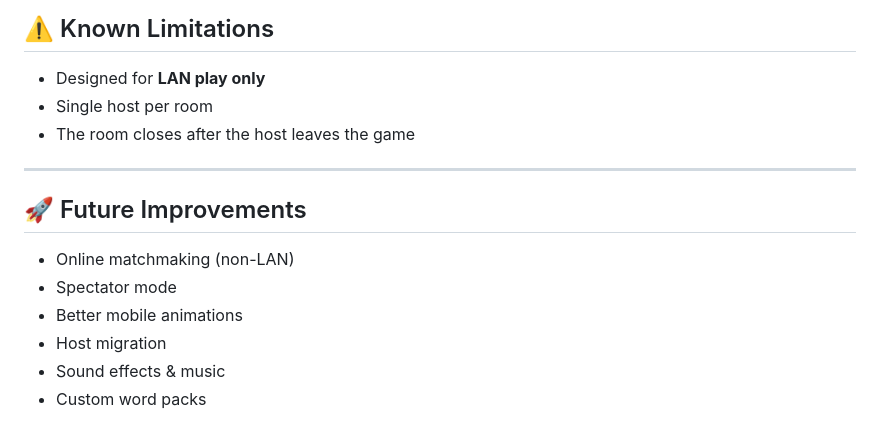
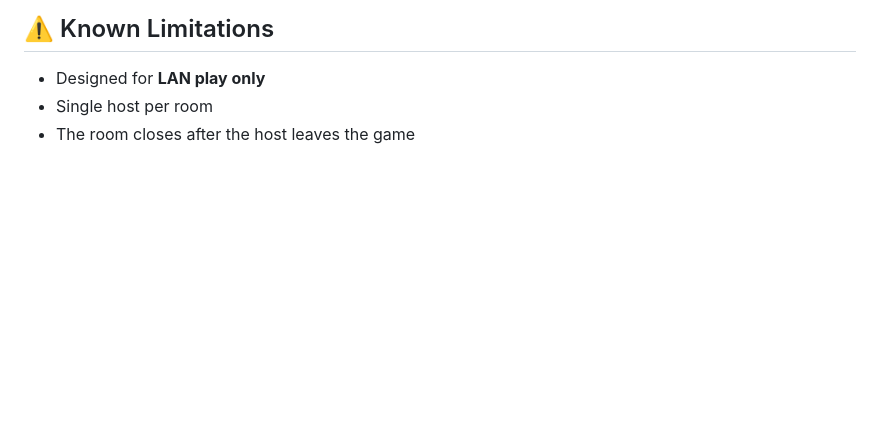
Before and after one commit to michellerivk/Couch-Codes, a Markdown page: README.md, the part around the change. GitHub-like rendering; blank space fills up the shorter version.

```diff
--- a/README.md
+++ b/README.md
@@ -110,14 +110,3 @@ This project was created to:
 - Designed for **LAN play only**
 - Single host per room
 - The room closes after the host leaves the game
-
----
-
-## 🚀 Future Improvements
-
-- Online matchmaking (non-LAN)
-- Spectator mode
-- Better mobile animations
-- Host migration
-- Sound effects & music
-- Custom word packs
```
